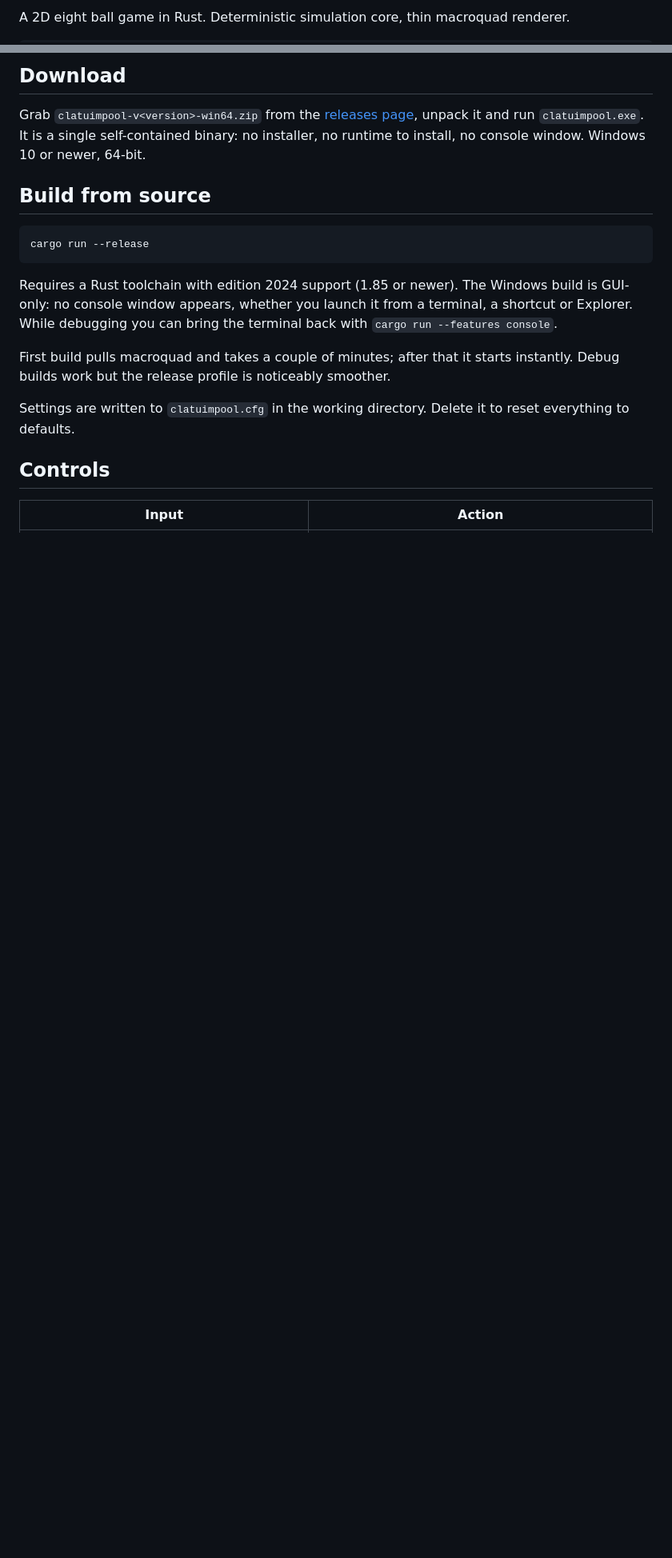
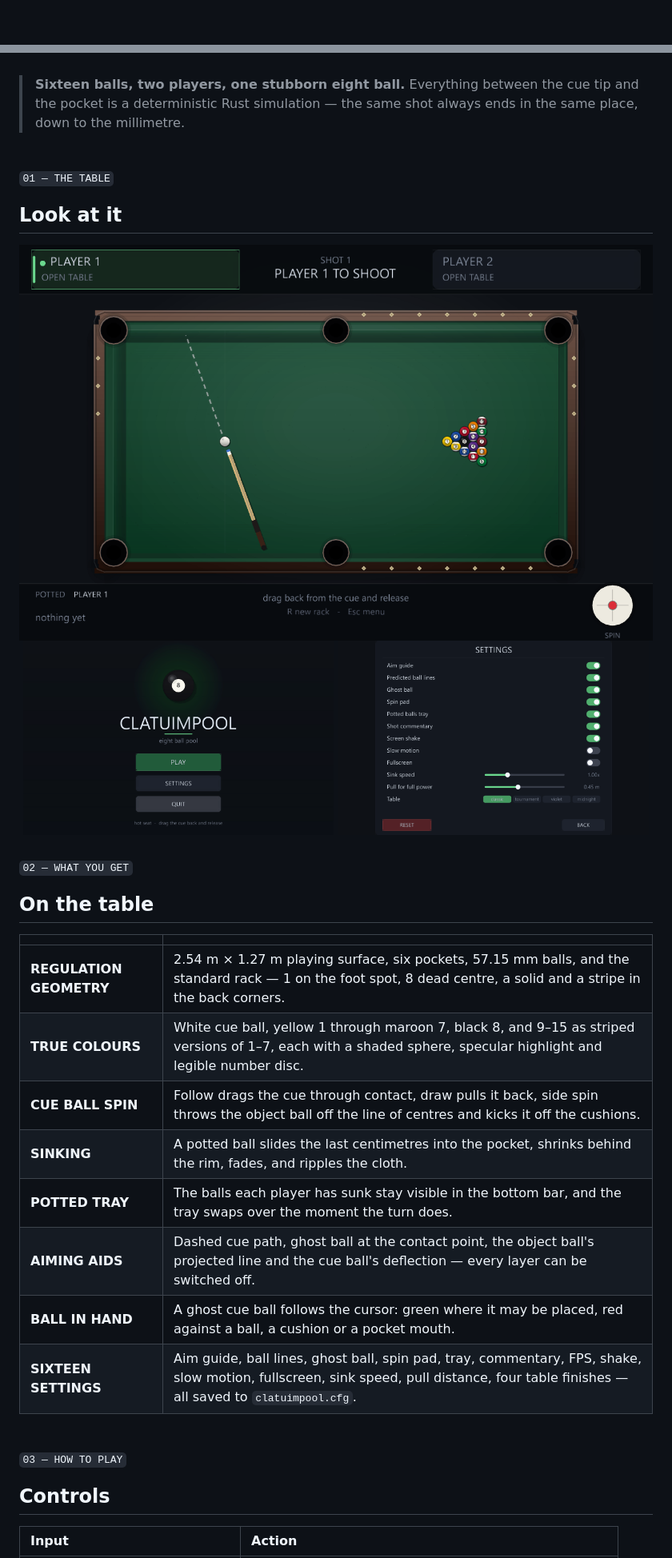
Before and after one commit to contactjayclatty/CLATUIMPOOL, a Markdown page: README.md, 2 parts joined by grey strips. Shown at 80% size. GitHub-like rendering; pictures changed too: docs/shots/menu.png (added), docs/shots/play.png (added), docs/shots/settings.png (added); blank space fills up the shorter version.

````diff
--- a/README.md
+++ b/README.md
@@ -2,3 +4,3 @@
 
-A 2D eight ball game in Rust. Deterministic simulation core, thin macroquad renderer.
+<br>
 
@@ -9,27 +14,45 @@ crates/clatuimpool   window, screens, input and drawing
 
-## Download
+<br>
 
-Grab `clatuimpool-v<version>-win64.zip` from the
-[releases page](../../releases/latest), unpack it and run `clatuimpool.exe`.
-It is a single self-contained binary: no installer, no runtime to install, no
-console window. Windows 10 or newer, 64-bit.
+> **Sixteen balls, two players, one stubborn eight ball.**
+> Everything between the cue tip and the pocket is a deterministic Rust simulation — the same
+> shot always ends in the same place, down to the millimetre.
 
-## Build from source
+<br>
 
-```
-cargo run --release
-```
+<sub><code>01 — THE TABLE</code></sub>
 
-Requires a Rust toolchain with edition 2024 support (1.85 or newer). The Windows build is
-GUI-only: no console window appears, whether you launch it from a terminal, a shortcut or
-Explorer. While debugging you can bring the terminal back with
-`cargo run --features console`.
+## Look at it
 
-First build pulls macroquad and takes a couple of minutes; after that it starts instantly.
-Debug builds work but the release profile is noticeably smoother.
+<div align="center">
+  <img src="docs/shots/play.png" width="100%" alt="The playing screen: walnut table, racked balls, aiming line and the two player cards">
+</div>
 
-Settings are written to `clatuimpool.cfg` in the working directory. Delete it to reset
-everything to defaults.
+<div align="center">
+  <img src="docs/shots/menu.png" width="49%" alt="Menu screen">
+  <img src="docs/shots/settings.png" width="49%" alt="Settings screen">
+</div>
+
+<br>
+
+<sub><code>02 — WHAT YOU GET</code></sub>
+
+## On the table
+
+| | |
+|:--|:--|
+| **REGULATION GEOMETRY** | 2.54 m × 1.27 m playing surface, six pockets, 57.15 mm balls, and the standard rack — 1 on the foot spot, 8 dead centre, a solid and a stripe in the back corners. |
+| **TRUE COLOURS** | White cue ball, yellow 1 through maroon 7, black 8, and 9–15 as striped versions of 1–7, each with a shaded sphere, specular highlight and legible number disc. |
+| **CUE BALL SPIN** | Follow drags the cue through contact, draw pulls it back, side spin throws the object ball off the line of centres and kicks it off the cushions. |
+| **SINKING** | A potted ball slides the last centimetres into the pocket, shrinks behind the rim, fades, and ripples the cloth. |
+| **POTTED TRAY** | The balls each player has sunk stay visible in the bottom bar, and the tray swaps over the moment the turn does. |
+| **AIMING AIDS** | Dashed cue path, ghost ball at the contact point, the object ball's projected line and the cue ball's deflection — every layer can be switched off. |
+| **BALL IN HAND** | A ghost cue ball follows the cursor: green where it may be placed, red against a ball, a cushion or a pocket mouth. |
+| **SIXTEEN SETTINGS** | Aim guide, ball lines, ghost ball, spin pad, tray, commentary, FPS, shake, slow motion, fullscreen, sink speed, pull distance, four table finishes — all saved to `clatuimpool.cfg`. |
+
+<br>
+
+<sub><code>03 — HOW TO PLAY</code></sub>
 
 ## Controls
 
````
Also changed, not shown: other parts of README.md (+102 -83 lines), 3 other files.
